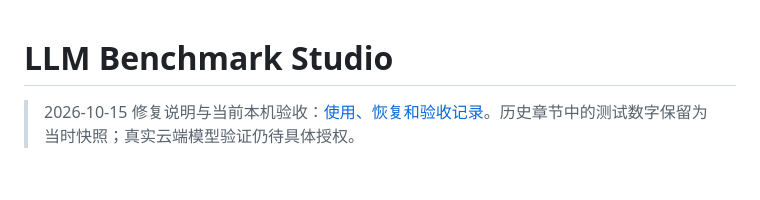
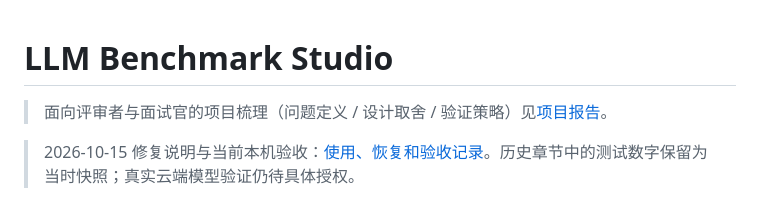
Before and after one commit to Charon621/llm-benchmark-studio, a Markdown page: README.md, the part around the change. GitHub-like rendering; blank space fills up the shorter version.

Commit message:
docs: README 顶部添加项目报告入口

```diff
--- a/README.md
+++ b/README.md
@@ -1,4 +1,6 @@
 # LLM Benchmark Studio
+
+> 面向评审者与面试官的项目梳理（问题定义 / 设计取舍 / 验证策略）见[项目报告](docs/项目报告.md)。
 
 > 2026-10-15 修复说明与当前本机验收：[使用、恢复和验收记录](docs/视觉工作流与验收_2026-10-15.md)。历史章节中的测试数字保留为当时快照；真实云端模型验证仍待具体授权。
 
```
